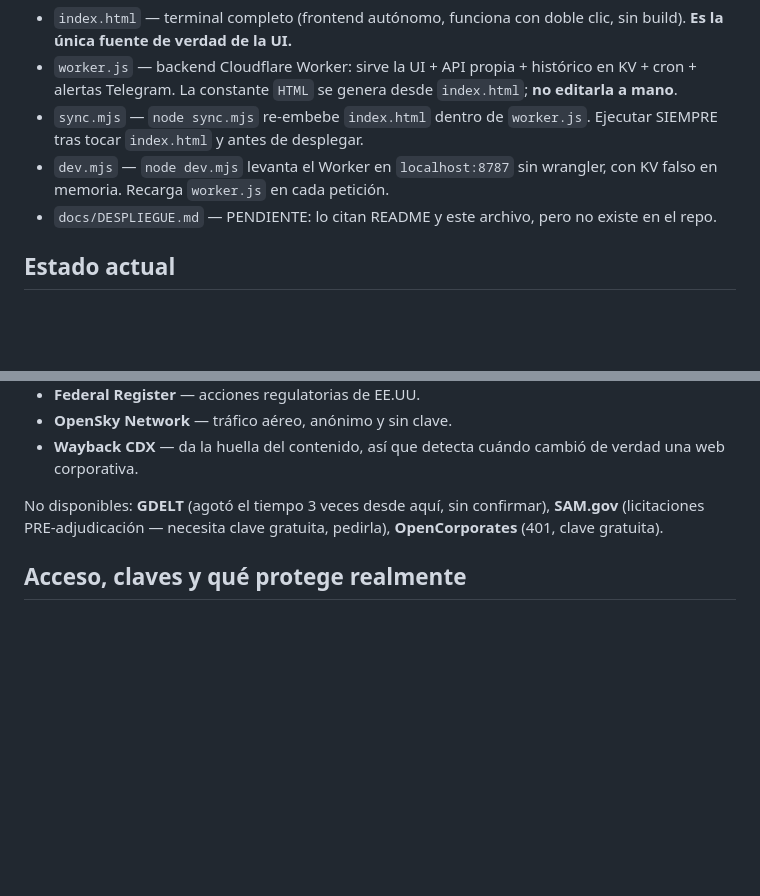
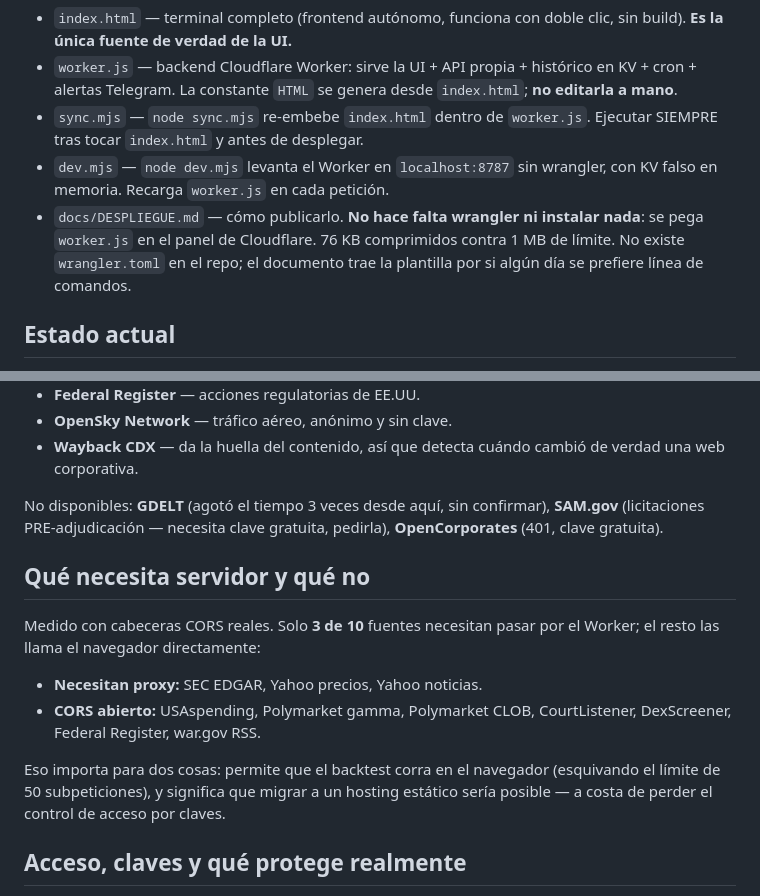
Before and after one commit to colonelmor1945-del/mor-terminal, a Markdown page: CLAUDE.md, 2 parts joined by grey strips. Drawn GitHub-style; blank space fills up the shorter version.

```diff
--- a/CLAUDE.md
+++ b/CLAUDE.md
@@ -20,7 +20,10 @@ empresa del universo small cap seguido.
   Ejecutar SIEMPRE tras tocar `index.html` y antes de desplegar.
 - `dev.mjs` — `node dev.mjs` levanta el Worker en `localhost:8787` sin wrangler,
   con KV falso en memoria. Recarga `worker.js` en cada petición.
-- `docs/DESPLIEGUE.md` — PENDIENTE: lo citan README y este archivo, pero no existe en el repo.
+- `docs/DESPLIEGUE.md` — cómo publicarlo. **No hace falta wrangler ni instalar nada**:
+  se pega `worker.js` en el panel de Cloudflare. 76 KB comprimidos contra 1 MB de
+  límite. No existe `wrangler.toml` en el repo; el documento trae la plantilla por
+  si algún día se prefiere línea de comandos.
 
 ## Estado actual
 - Desplegado en `https://mor-terminal.colonelmor1945.workers.dev` (versión antigua).
@@ -119,6 +122,17 @@ No disponibles: **GDELT** (agotó el tiempo 3 veces desde aquí, sin confirmar),
 **SAM.gov** (licitaciones PRE-adjudicación — necesita clave gratuita, pedirla),
 **OpenCorporates** (401, clave gratuita).
 
+## Qué necesita servidor y qué no
+Medido con cabeceras CORS reales. Solo **3 de 10** fuentes necesitan pasar por el
+Worker; el resto las llama el navegador directamente:
+- **Necesitan proxy:** SEC EDGAR, Yahoo precios, Yahoo noticias.
+- **CORS abierto:** USAspending, Polymarket gamma, Polymarket CLOB, CourtListener,
+  DexScreener, Federal Register, war.gov RSS.
+
+Eso importa para dos cosas: permite que el backtest corra en el navegador
+(esquivando el límite de 50 subpeticiones), y significa que migrar a un hosting
+estático sería posible — a costa de perder el control de acceso por claves.
+
 ## Acceso, claves y qué protege realmente
 La interfaz es HTML que el navegador descarga: **es copiable, siempre**. Ofuscarla
 solo encarece copiarla. Lo que sí protege es que el cálculo valioso viva en el
```
Also changed, not shown: docs/DESPLIEGUE.md (added, +173 -0 lines).
